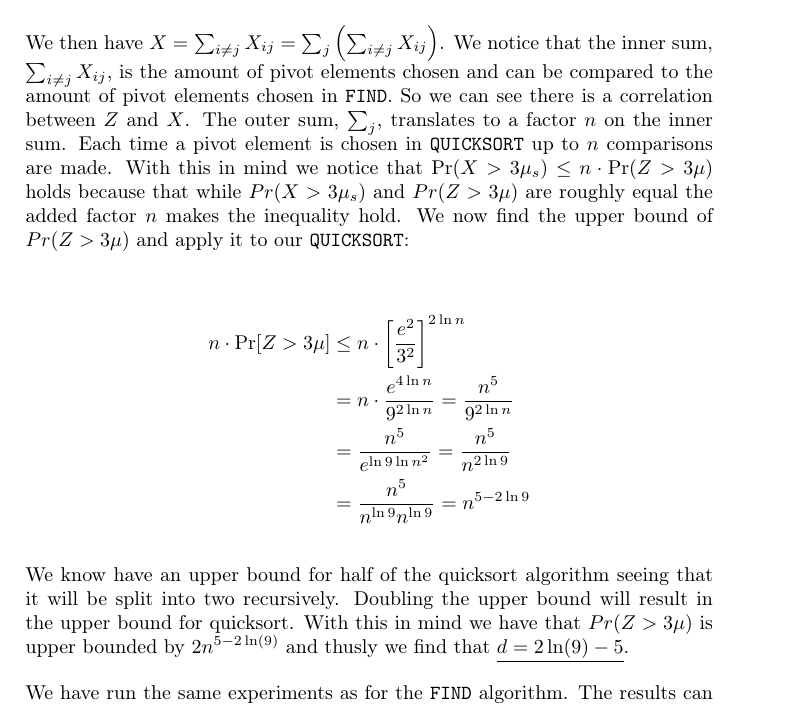
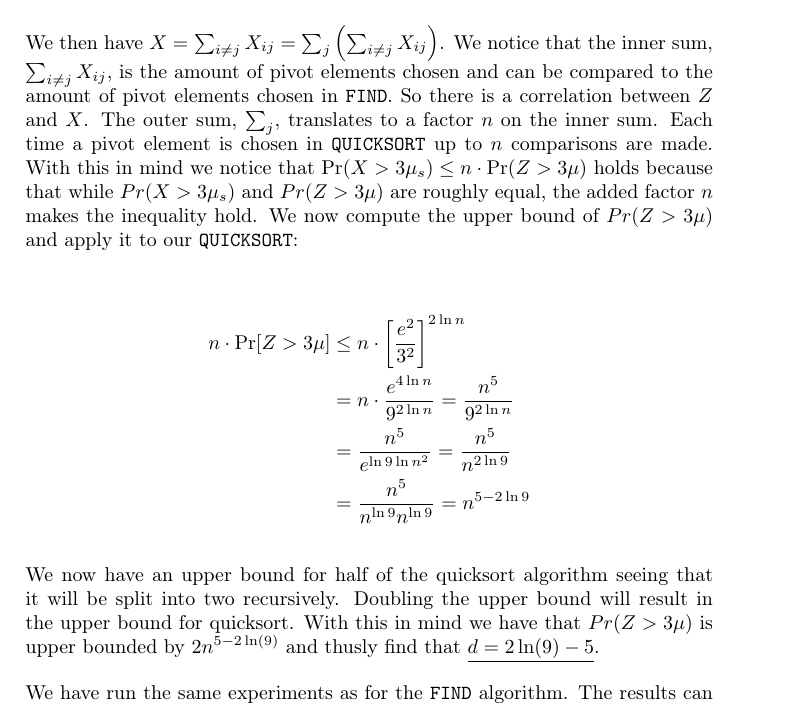
Before and after one commit to madsravn/randomized, a LaTeX document (project1/report/report1.tex): part of page 6 of 7, cut so that both start at the same text. Compiled offline with pdfLaTeX.

Commit message:
phrasing

```diff
--- a/project1/report/report1.tex
+++ b/project1/report/report1.tex
@@ -184,7 +184,7 @@ $$X_{ij}=\left\{\begin{array}{ll}
 0, & \mbox{ otherwise}
 \end{array}\right.$$
 
-We then have $X = \sum_{i \neq j} X_{ij} = \sum_j \left( \sum_{i \neq j} X_{ij} \right)$. We notice that the inner sum, $ \sum_{i \neq j} X_{ij}$, is the amount of pivot elements chosen and can be compared to the amount of pivot elements chosen in \texttt{FIND}. So we can see there is a correlation between $Z$ and $X$. The outer sum, $\sum_j$, translates to a factor $n$ on the inner sum. Each time a pivot element is chosen in \texttt{QUICKSORT} up to $n$ comparisons are made. With this in mind we notice that $\Pr(X>3\mu_s)\leq n\cdot\Pr(Z>3\mu)$ holds because that while $Pr(X > 3\mu_s)$ and $Pr(Z > 3\mu)$ are roughly equal the added factor $n$ makes the inequality hold. We now find the upper bound of $Pr(Z > 3\mu)$ and apply it to our \texttt{QUICKSORT}:
+We then have $X = \sum_{i \neq j} X_{ij} = \sum_j \left( \sum_{i \neq j} X_{ij} \right)$. We notice that the inner sum, $ \sum_{i \neq j} X_{ij}$, is the amount of pivot elements chosen and can be compared to the amount of pivot elements chosen in \texttt{FIND}. So there is a correlation between $Z$ and $X$. The outer sum, $\sum_j$, translates to a factor $n$ on the inner sum. Each time a pivot element is chosen in \texttt{QUICKSORT} up to $n$ comparisons are made. With this in mind we notice that $\Pr(X>3\mu_s)\leq n\cdot\Pr(Z>3\mu)$ holds because that while $Pr(X > 3\mu_s)$ and $Pr(Z > 3\mu)$ are roughly equal, the added factor $n$ makes the inequality hold. We now compute the upper bound of $Pr(Z > 3\mu)$ and apply it to our \texttt{QUICKSORT}:
 
 \begin{align*}
 n\cdot \Pr[Z>3\mu] &\leq n\cdot \left [ \frac{e^2}{3^2} \right ]^{2\ln n}\\
@@ -193,7 +193,7 @@ n\cdot \Pr[Z>3\mu] &\leq n\cdot \left [ \frac{e^2}{3^2} \right ]^{2\ln n}\\
 &=\frac{n^5}{n^{\ln 9}n^{\ln 9}} =n^{5-2\ln 9}
 \end{align*}
 
-We know have an upper bound for half of the quicksort algorithm seeing that it will be split into two recursively. Doubling the upper bound will result in the upper bound for quicksort. With this in mind we have that $Pr(Z > 3\mu)$ is upper bounded by $2n^{5-2\ln(9)}$ and thusly we find that $\underline{d = 2\ln(9) - 5}$.
+We now have an upper bound for half of the quicksort algorithm seeing that it will be split into two recursively. Doubling the upper bound will result in the upper bound for quicksort. With this in mind we have that $Pr(Z > 3\mu)$ is upper bounded by $2n^{5-2\ln(9)}$ and thusly  find that $\underline{d = 2\ln(9) - 5}$.
 \par
 We have run the same experiments as for the \texttt{FIND} algorithm. The results can be seen in \ref{tab:quicksort}.
 As can be seen from the table, the algorithm does not on average exceed our bound, and there is a quite large margin between the average case and the bound on the expected average. We even see as we approach larger n, that our worstcase becomes relatively less larger than our expected average, which is a very nice quality to have.
```
Also changed, not shown: project1/report/report1.tex (2 more changed lines).
